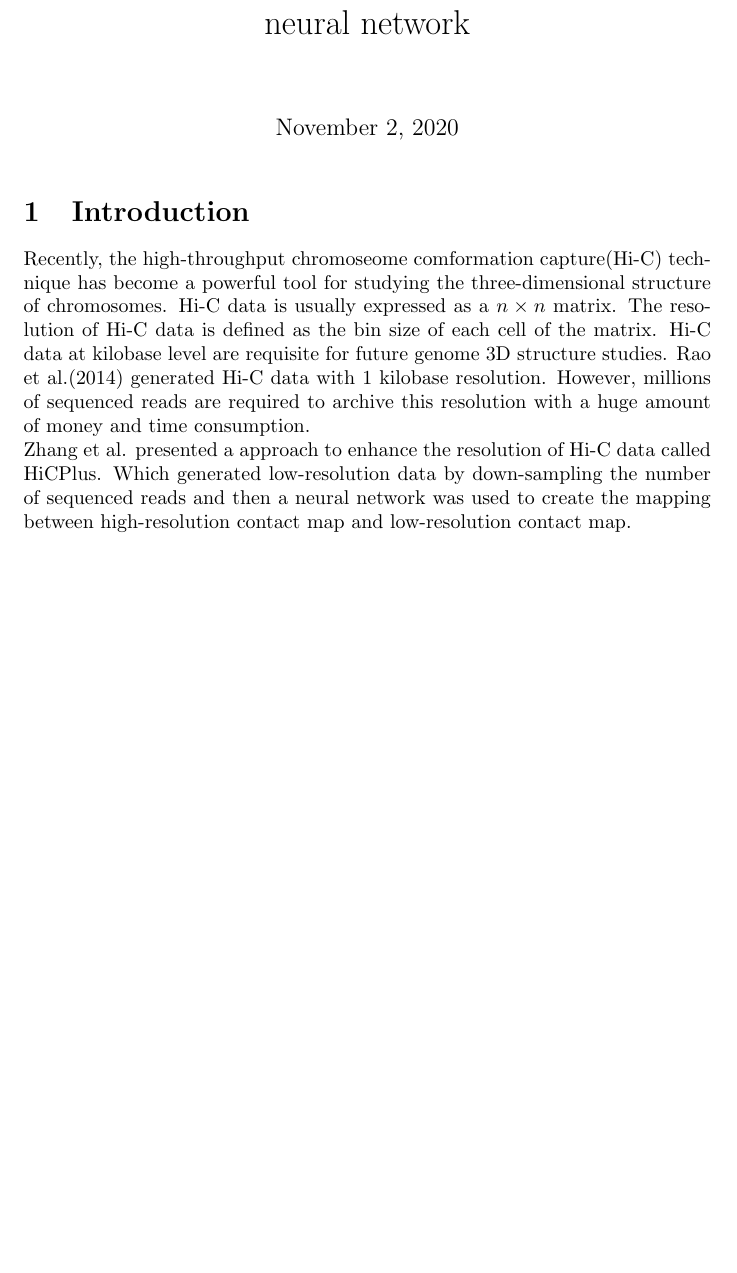
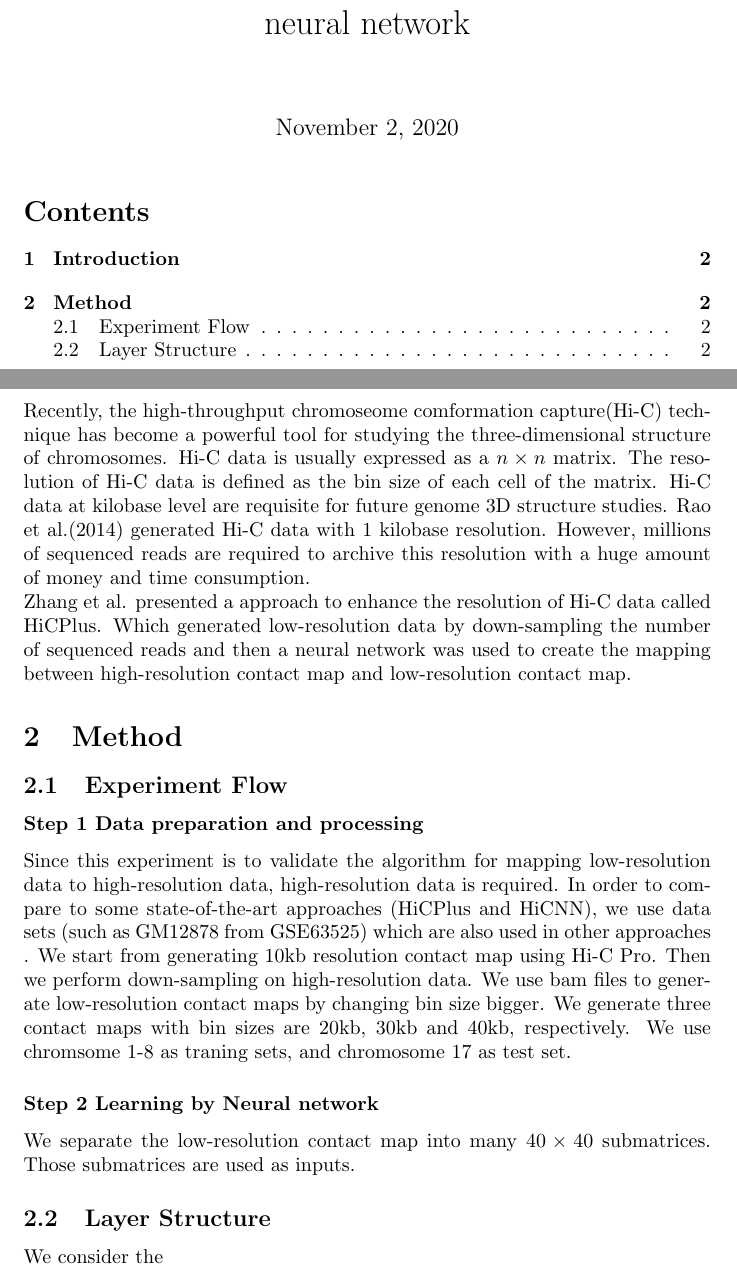
Before and after one commit to Omeiko/Motif-finder-prior_paper, a LaTeX document (main.tex, which reads method.tex): part of the page before the commit and two parts of pages 1 and 2 of 2 after it, the two joined at a grey line, cut so that both start at the same text, the shorter picture padded with empty space. Compiled offline with pdfLaTeX.

Commit message:
experiment flow -- step2

```diff
--- a/main.tex
+++ b/main.tex
@@ -4,6 +4,8 @@
 \title{Enhancing Hi-C contact map resolution with neural network}
 \author{}
 \maketitle
+\tableofcontents
+\newpage
     \input{introduction}
     \input{method}
 \end{document}
--- a/method.tex
+++ b/method.tex
@@ -0,0 +1,8 @@
+\section{Method}
+\subsection{Experiment Flow}
+\subsubsection*{Step 1 Data preparation and processing}
+Since this experiment is to validate the algorithm for mapping low-resolution data to high-resolution data, high-resolution data is required. In order to compare to some state-of-the-art approaches (HiCPlus and HiCNN), we use data sets (such as GM12878 from GSE63525) which are also used in other approaches . We start from generating 10kb resolution contact map using Hi-C Pro. Then we perform down-sampling on high-resolution data. We use bam files to generate low-resolution contact maps by changing bin size bigger. We generate three contact maps with bin sizes are 20kb, 30kb and 40kb, respectively. We use chromsome 1-8 as traning sets, and chromosome 17 as test set.
+\subsubsection*{Step 2 Learning by Neural network}
+We separate the low-resolution contact map into many $40 \times 40$ submatrices. Those submatrices are used as inputs.
+\subsection{Layer Structure}
+We consider the
```
Also changed, not shown: main.pdf.
